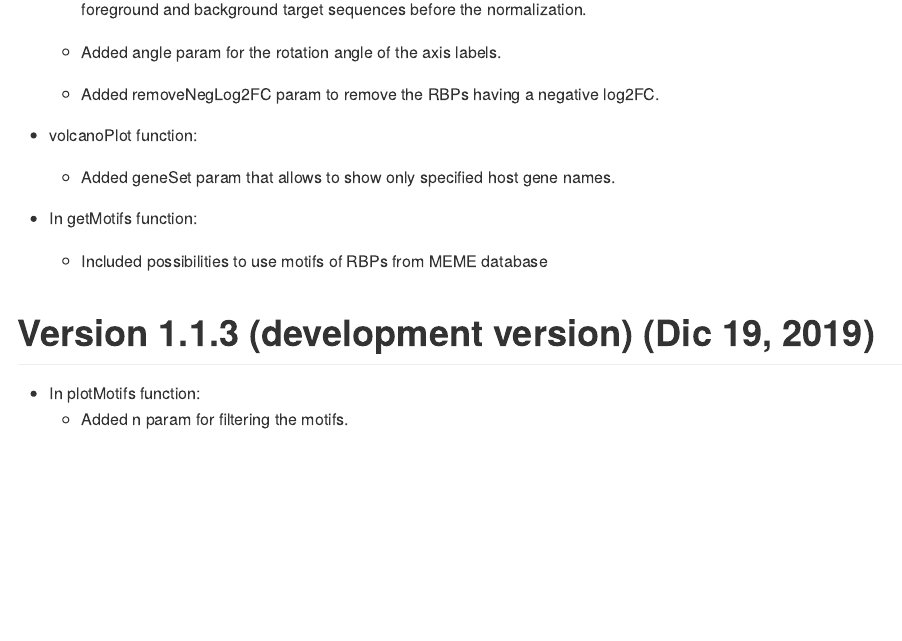
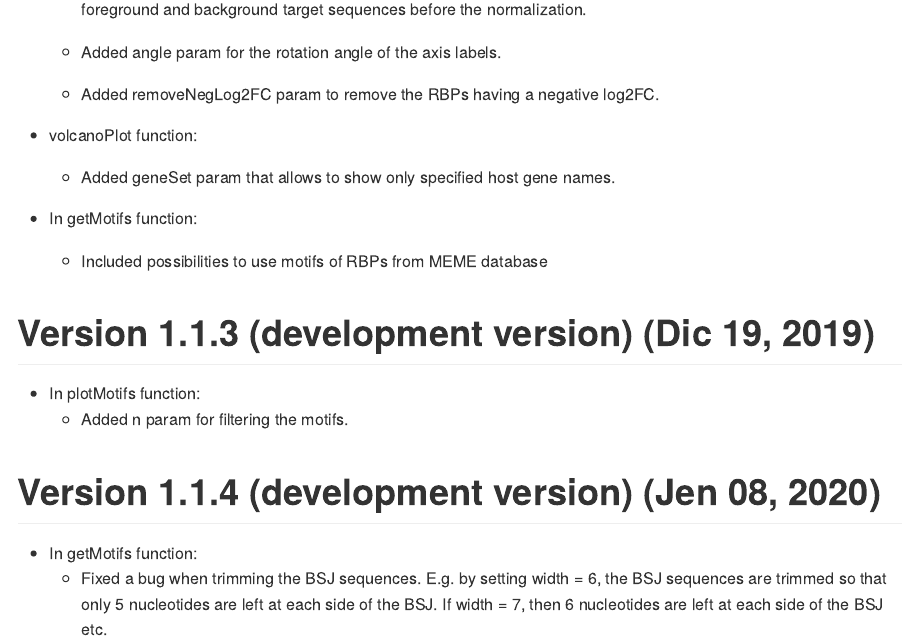
Before and after one commit to Aufiero/circRNAprofiler, an R Markdown document (NEWS.Rmd): the page in a window 1100 px wide, from 350 px down. Rendered offline with R 4.5, knitr and Pandoc, with nearby package versions.

Commit message:
The function getMotifs did not trimmed properly the BSJ sequences. We now fixed it.

```diff
--- a/NEWS.Rmd
+++ b/NEWS.Rmd
@@ -33,3 +33,12 @@ the normalization.
 
 *   In plotMotifs function:
     + Added n param for filtering the motifs.
+
+
+# Version 1.1.4 (development version) (Jen 08, 2020)
+
+*   In getMotifs function:
+    + Fixed a bug when trimming the BSJ sequences. E.g. by setting width = 6,
+    the BSJ sequences are trimmed so that only 5 nucleotides are left at each
+    side of the BSJ. If width = 7, then 6 nucleotides are left at each side of
+    the BSJ etc.
```
Also changed, not shown: R/getMotifs.R (+5 -5 lines), 1 other file.
